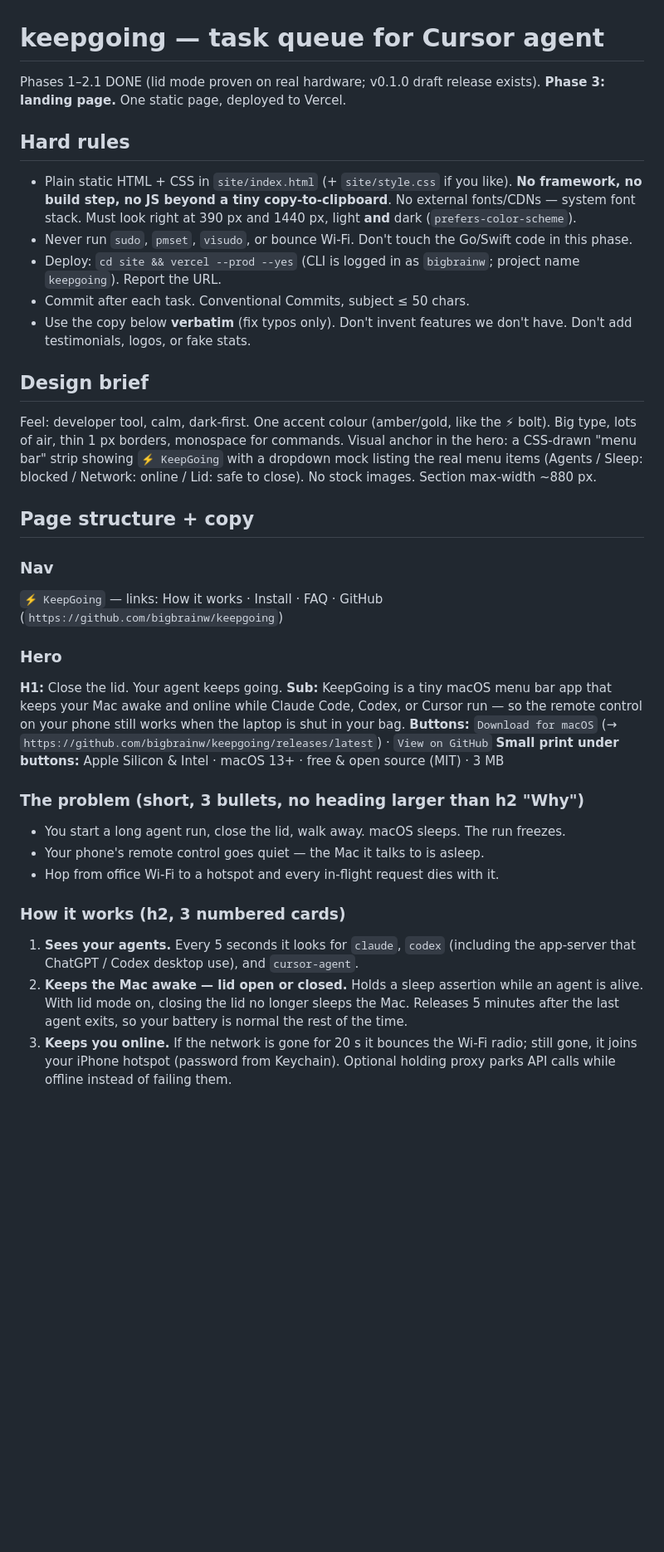
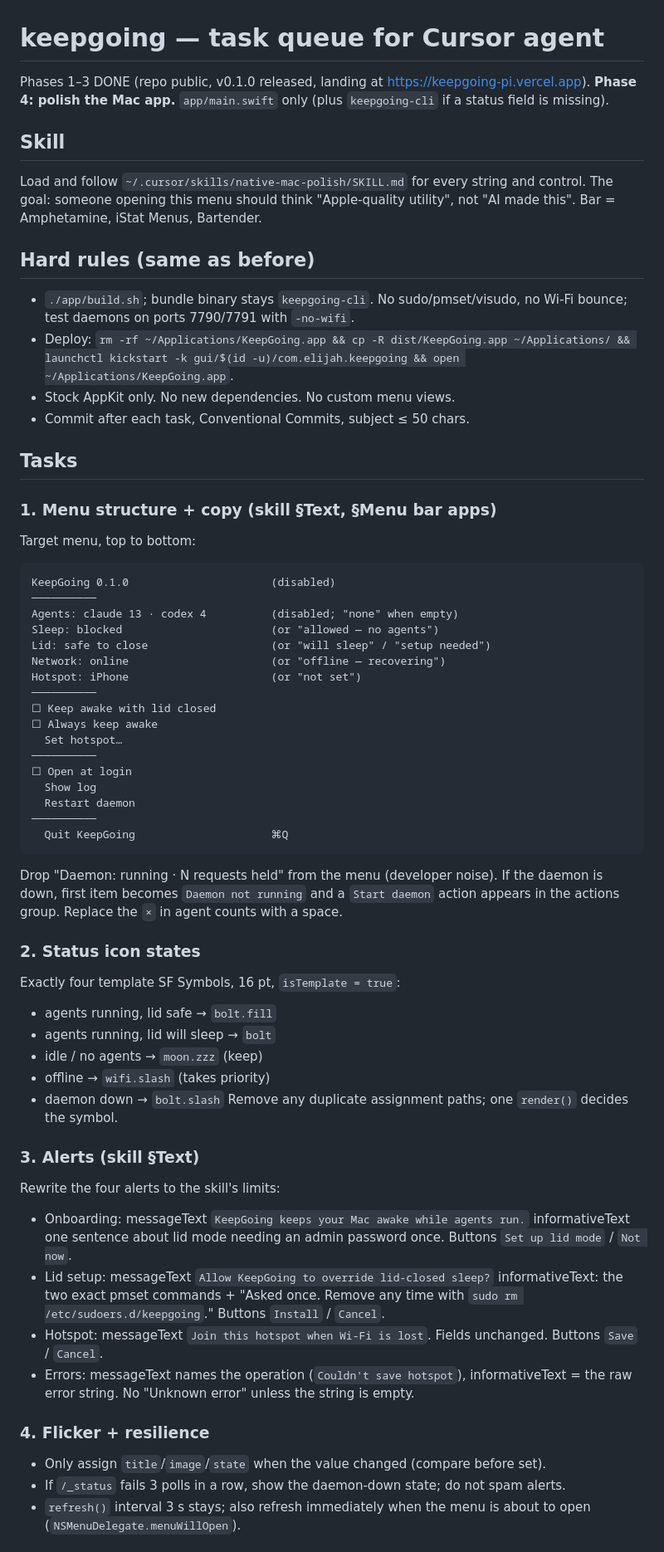
Before and after one commit to bigbrainw/keepgoing, a Markdown page: TASKS.md, the part around one of its changes. Shown at 83% size. Rendered like a GitHub page; blank space fills up the shorter version.

Commit message:
docs: phase 4 task queue (mac app polish)
Co-Authored-By: Claude Opus 5 <noreply@anthropic.com>
Claude-Session: https://claude.ai/code/session_01E3ghYALbpJFezUzWiUY3RT

````diff
--- a/TASKS.md
+++ b/TASKS.md
@@ -1,38 +1,62 @@
 # keepgoing — task queue for Cursor agent
 
-Phases 1–2.1 DONE (lid mode proven on real hardware; v0.1.0 draft release exists).
-**Phase 3: landing page.** One static page, deployed to Vercel.
+Phases 1–3 DONE (repo public, v0.1.0 released, landing at https://keepgoing-pi.vercel.app).
+**Phase 4: polish the Mac app.** `app/main.swift` only (plus `keepgoing-cli` if a status field is missing).
 
-## Hard rules
+## Skill
 
-- Plain static HTML + CSS in `site/index.html` (+ `site/style.css` if you like). **No framework, no build step, no JS beyond a tiny copy-to-clipboard**. No external fonts/CDNs — system font stack. Must look right at 390 px and 1440 px, light **and** dark (`prefers-color-scheme`).
-- Never run `sudo`, `pmset`, `visudo`, or bounce Wi-Fi. Don't touch the Go/Swift code in this phase.
-- Deploy: `cd site && vercel --prod --yes` (CLI is logged in as `bigbrainw`; project name `keepgoing`). Report the URL.
-- Commit after each task. Conventional Commits, subject ≤ 50 chars.
-- Use the copy below **verbatim** (fix typos only). Don't invent features we don't have. Don't add testimonials, logos, or fake stats.
+Load and follow `~/.cursor/skills/native-mac-polish/SKILL.md` for every string and control. The goal: someone opening this menu should think "Apple-quality utility", not "AI made this". Bar = Amphetamine, iStat Menus, Bartender.
 
-## Design brief
+## Hard rules (same as before)
 
-Feel: developer tool, calm, dark-first. One accent colour (amber/gold, like the ⚡ bolt). Big type, lots of air, thin 1 px borders, monospace for commands. Visual anchor in the hero: a CSS-drawn "menu bar" strip showing `⚡ KeepGoing` with a dropdown mock listing the real menu items (Agents / Sleep: blocked / Network: online / Lid: safe to close). No stock images. Section max-width ~880 px.
+- `./app/build.sh`; bundle binary stays `keepgoing-cli`. No sudo/pmset/visudo, no Wi-Fi bounce; test daemons on ports 7790/7791 with `-no-wifi`.
+- Deploy: `rm -rf ~/Applications/KeepGoing.app && cp -R dist/KeepGoing.app ~/Applications/ && launchctl kickstart -k gui/$(id -u)/com.elijah.keepgoing && open ~/Applications/KeepGoing.app`.
+- Stock AppKit only. No new dependencies. No custom menu views.
+- Commit after each task, Conventional Commits, subject ≤ 50 chars.
 
-## Page structure + copy
+## Tasks
 
-### Nav
-`⚡ KeepGoing` — links: How it works · Install · FAQ · GitHub (`https://github.com/bigbrainw/keepgoing`)
+### 1. Menu structure + copy (skill §Text, §Menu bar apps)
+Target menu, top to bottom:
+```
+KeepGoing 0.1.0                      (disabled)
+──────────
+Agents: claude 13 · codex 4          (disabled; "none" when empty)
+Sleep: blocked                       (or "allowed — no agents")
+Lid: safe to close                   (or "will sleep" / "setup needed")
+Network: online                      (or "offline — recovering")
+Hotspot: iPhone                      (or "not set")
+──────────
+☐ Keep awake with lid closed
+☐ Always keep awake
+  Set hotspot…
+──────────
+☐ Open at login
+  Show log
+  Restart daemon
+──────────
+  Quit KeepGoing                     ⌘Q
+```
+Drop "Daemon: running · N requests held" from the menu (developer noise). If the daemon is down, first item becomes `Daemon not running` and a `Start daemon` action appears in the actions group. Replace the `×` in agent counts with a space.
 
-### Hero
-**H1:** Close the lid. Your agent keeps going.
-**Sub:** KeepGoing is a tiny macOS menu bar app that keeps your Mac awake and online while Claude Code, Codex, or Cursor run — so the remote control on your phone still works when the laptop is shut in your bag.
-**Buttons:** `Download for macOS` (→ `https://github.com/bigbrainw/keepgoing/releases/latest`) · `View on GitHub`
-**Small print under buttons:** Apple Silicon & Intel · macOS 13+ · free & open source (MIT) · 3 MB
+### 2. Status icon states
+Exactly four template SF Symbols, 16 pt, `isTemplate = true`:
+- agents running, lid safe → `bolt.fill`
+- agents running, lid will sleep → `bolt`
+- idle / no agents → `moon.zzz` (keep)
+- offline → `wifi.slash` (takes priority)
+- daemon down → `bolt.slash`
+Remove any duplicate assignment paths; one `render()` decides the symbol.
 
-### The problem (short, 3 bullets, no heading larger than h2 "Why")
-- You start a long agent run, close the lid, walk away. macOS sleeps. The run freezes.
-- Your phone's remote control goes quiet — the Mac it talks to is asleep.
-- Hop from office Wi-Fi to a hotspot and every in-flight request dies with it.
+### 3. Alerts (skill §Text)
+Rewrite the four alerts to the skill's limits:
+- Onboarding: messageText `KeepGoing keeps your Mac awake while agents run.` informativeText one sentence about lid mode needing an admin password once. Buttons `Set up lid mode` / `Not now`.
+- Lid setup: messageText `Allow KeepGoing to override lid-closed sleep?` informativeText: the two exact pmset commands + "Asked once. Remove any time with `sudo rm /etc/sudoers.d/keepgoing`." Buttons `Install` / `Cancel`.
+- Hotspot: messageText `Join this hotspot when Wi-Fi is lost`. Fields unchanged. Buttons `Save` / `Cancel`.
+- Errors: messageText names the operation (`Couldn't save hotspot`), informativeText = the raw error string. No "Unknown error" unless the string is empty.
 
-### How it works (h2, 3 numbered cards)
-1. **Sees your agents.** Every 5 seconds it looks for `claude`, `codex` (including the app-server that ChatGPT / Codex desktop use), and `cursor-agent`.
-2. **Keeps the Mac awake — lid open or closed.** Holds a sleep assertion while an agent is alive. With lid mode on, closing the lid no longer sleeps the Mac. Releases 5 minutes after the last agent exits, so your battery is normal the rest of the time.
-3. **Keeps you online.** If the network is gone for 20 s it bounces the Wi-Fi radio; still gone, it joins your iPhone hotspot (password from Keychain). Optional holding proxy parks API calls while offline instead of failing them.
+### 4. Flicker + resilience
+- Only assign `title`/`image`/`state` when the value changed (compare before set).
+- If `/_status` fails 3 polls in a row, show the daemon-down state; do not spam alerts.
+- `refresh()` interval 3 s stays; also refresh immediately when the menu is about to open (`NSMenuDelegate.menuWillOpen`).
 
````
Also changed, not shown: other parts of TASKS.md (+4 -36 lines).
